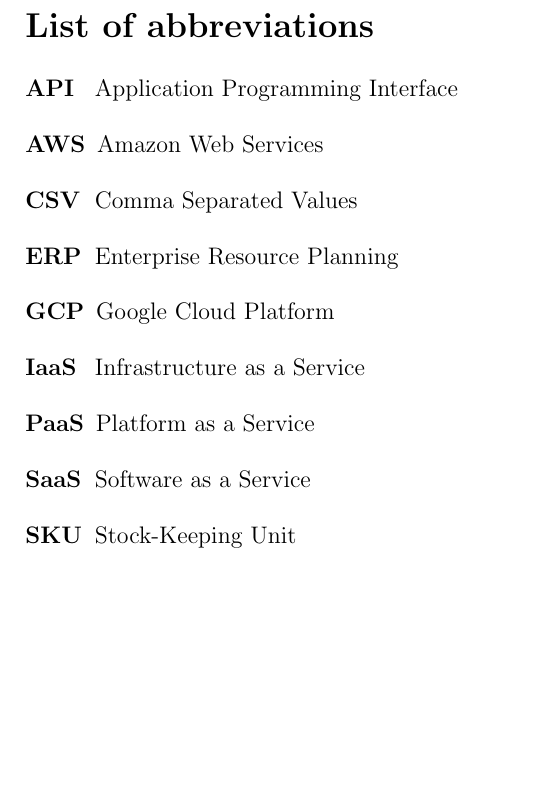
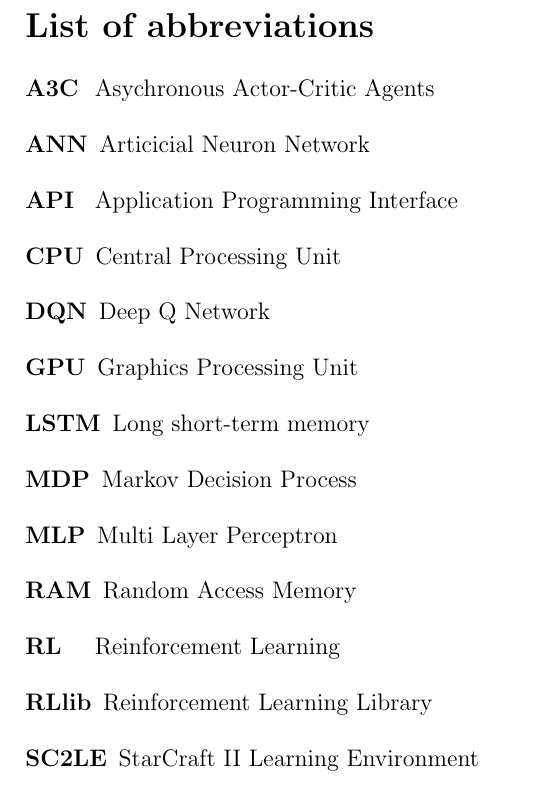
Before and after one commit to Festlandtommy/DRL_SC2, a LaTeX document (main.tex, which reads acronyms.tex): part of page 3 of 21, cut so that both start at the same text, the shorter picture padded with empty space. Compiled offline with pdfLaTeX.

Commit message:
Add to acronyms

```diff
--- a/acronyms.tex
+++ b/acronyms.tex
@@ -1,11 +1,15 @@
 \begin{acronym}[Bash]
+    \acro{A3C}{Asychronous Actor-Critic Agents}
+    \acro{ANN}{Articicial Neuron Network}
     \acro{API}{Application Programming Interface}
-    \acro{AWS}{Amazon Web Services}
-    \acro{CSV}{Comma Separated Values}
-    \acro{ERP}{Enterprise Resource Planning}
-    \acro{GCP}{Google Cloud Platform}
-    \acro{IaaS}{Infrastructure as a Service}
-    \acro{PaaS}{Platform as a Service}
-    \acro{SaaS}{Software as a Service}
-    \acro{SKU}{Stock-Keeping Unit}
+    \acro{CPU}{Central Processing Unit}
+    \acro{DQN}{Deep Q Network}
+    \acro{GPU}{Graphics Processing Unit}
+    \acro{LSTM}{Long short-term memory}
+    \acro{MDP}{Markov Decision Process}
+    \acro{MLP}{Multi Layer Perceptron}
+    \acro{RAM}{Random Access Memory}
+    \acro{RL}{Reinforcement Learning}
+    \acro{RLlib}{Reinforcement Learning Library}
+    \acro{SC2LE}{StarCraft II Learning Environment}
 \end{acronym}
```
